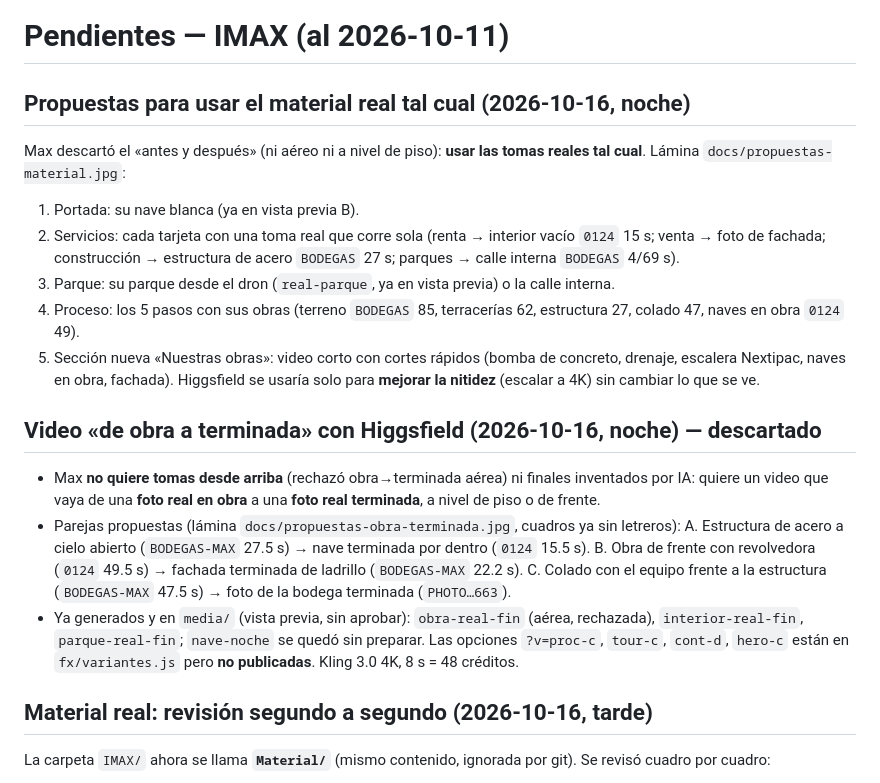
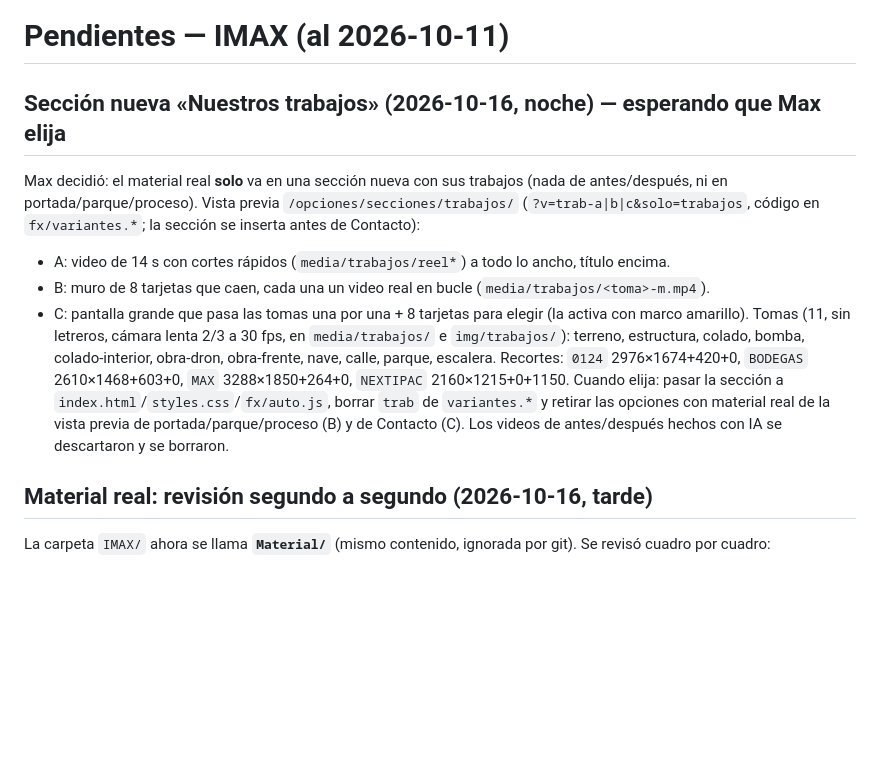
Before and after one commit to maxmarqueza/iMAX, a Markdown page: docs/PENDIENTES.md, the part around the change. GitHub-like rendering; blank space fills up the shorter version.

Commit message:
Notas: sección Nuestros trabajos
Co-Authored-By: Claude Opus 5.5 <noreply@anthropic.com>

```diff
--- a/docs/PENDIENTES.md
+++ b/docs/PENDIENTES.md
@@ -1,28 +1,18 @@
 # Pendientes — IMAX (al 2026-10-11)
 
-## Propuestas para usar el material real tal cual (2026-10-16, noche)
-Max descartó el «antes y después» (ni aéreo ni a nivel de piso): **usar las tomas reales tal cual**.
-Lámina `docs/propuestas-material.jpg`:
-1. Portada: su nave blanca (ya en vista previa B).
-2. Servicios: cada tarjeta con una toma real que corre sola (renta → interior vacío `0124` 15 s; venta → foto de
-   fachada; construcción → estructura de acero `BODEGAS` 27 s; parques → calle interna `BODEGAS` 4/69 s).
-3. Parque: su parque desde el dron (`real-parque`, ya en vista previa) o la calle interna.
-4. Proceso: los 5 pasos con sus obras (terreno `BODEGAS` 85, terracerías 62, estructura 27, colado 47,
-   naves en obra `0124` 49).
-5. Sección nueva «Nuestras obras»: video corto con cortes rápidos (bomba de concreto, drenaje, escalera
-   Nextipac, naves en obra, fachada).
-Higgsfield se usaría solo para **mejorar la nitidez** (escalar a 4K) sin cambiar lo que se ve.
-
-## Video «de obra a terminada» con Higgsfield (2026-10-16, noche) — descartado
-- Max **no quiere tomas desde arriba** (rechazó obra→terminada aérea) ni finales inventados por IA: quiere un video
-  que vaya de una **foto real en obra** a una **foto real terminada**, a nivel de piso o de frente.
-- Parejas propuestas (lámina `docs/propuestas-obra-terminada.jpg`, cuadros ya sin letreros):
-  A. Estructura de acero a cielo abierto (`BODEGAS-MAX` 27.5 s) → nave terminada por dentro (`0124` 15.5 s).
-  B. Obra de frente con revolvedora (`0124` 49.5 s) → fachada terminada de ladrillo (`BODEGAS-MAX` 22.2 s).
-  C. Colado con el equipo frente a la estructura (`BODEGAS-MAX` 47.5 s) → foto de la bodega terminada (`PHOTO…663`).
-- Ya generados y en `media/` (vista previa, sin aprobar): `obra-real-fin` (aérea, rechazada), `interior-real-fin`,
-  `parque-real-fin`; `nave-noche` se quedó sin preparar. Las opciones `?v=proc-c`, `tour-c`, `cont-d`, `hero-c`
-  están en `fx/variantes.js` pero **no publicadas**. Kling 3.0 4K, 8 s = 48 créditos.
+## Sección nueva «Nuestros trabajos» (2026-10-16, noche) — esperando que Max elija
+Max decidió: el material real **solo** va en una sección nueva con sus trabajos (nada de antes/después, ni en
+portada/parque/proceso). Vista previa `/opciones/secciones/trabajos/` (`?v=trab-a|b|c&solo=trabajos`,
+código en `fx/variantes.*`; la sección se inserta antes de Contacto):
+- A: video de 14 s con cortes rápidos (`media/trabajos/reel*`) a todo lo ancho, título encima.
+- B: muro de 8 tarjetas que caen, cada una un video real en bucle (`media/trabajos/<toma>-m.mp4`).
+- C: pantalla grande que pasa las tomas una por una + 8 tarjetas para elegir (la activa con marco amarillo).
+Tomas (11, sin letreros, cámara lenta 2/3 a 30 fps, en `media/trabajos/` e `img/trabajos/`): terreno,
+estructura, colado, bomba, colado-interior, obra-dron, obra-frente, nave, calle, parque, escalera. Recortes:
+`0124` 2976×1674+420+0, `BODEGAS` 2610×1468+603+0, `MAX` 3288×1850+264+0, `NEXTIPAC` 2160×1215+0+1150.
+Cuando elija: pasar la sección a `index.html`/`styles.css`/`fx/auto.js`, borrar `trab` de `variantes.*` y
+retirar las opciones con material real de la vista previa de portada/parque/proceso (B) y de Contacto (C).
+Los videos de antes/después hechos con IA se descartaron y se borraron.
 
 ## Material real: revisión segundo a segundo (2026-10-16, tarde)
 La carpeta `IMAX/` ahora se llama **`Material/`** (mismo contenido, ignorada por git). Se revisó cuadro por cuadro:
```
Also changed, not shown: docs/BITACORA.md (+3 -0 lines).
